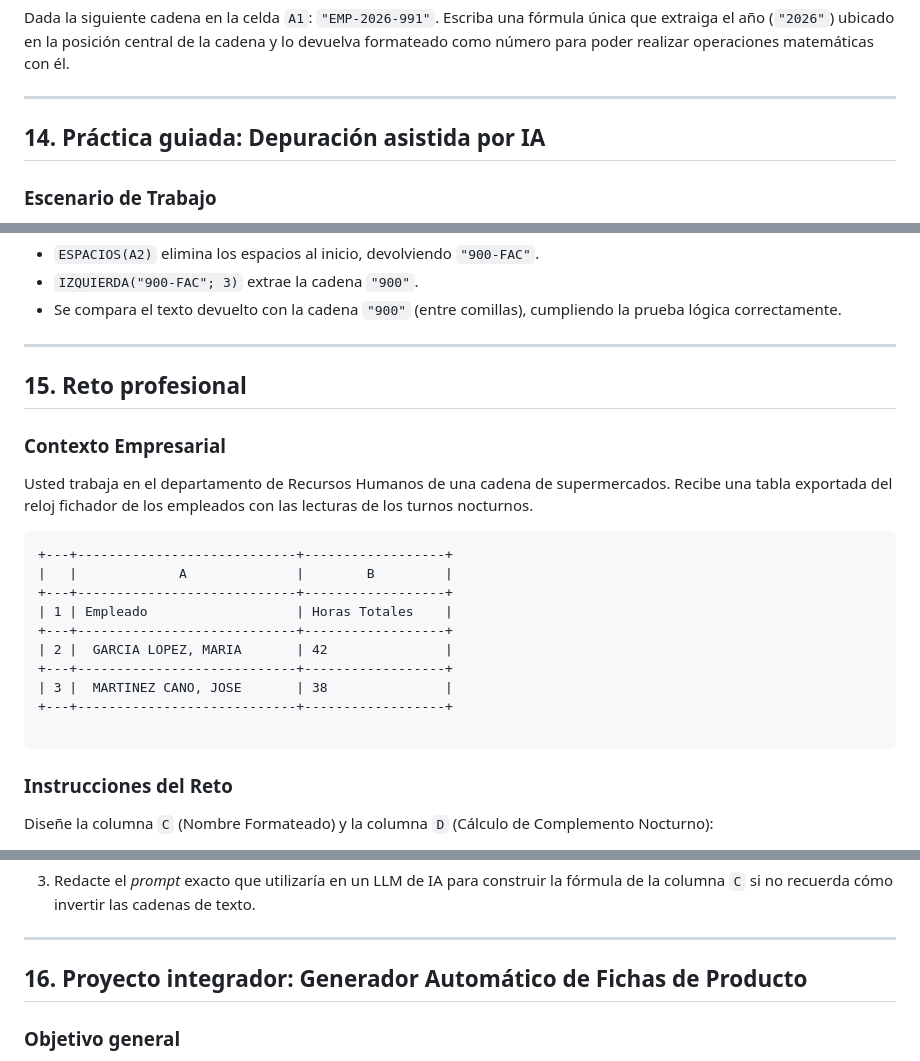
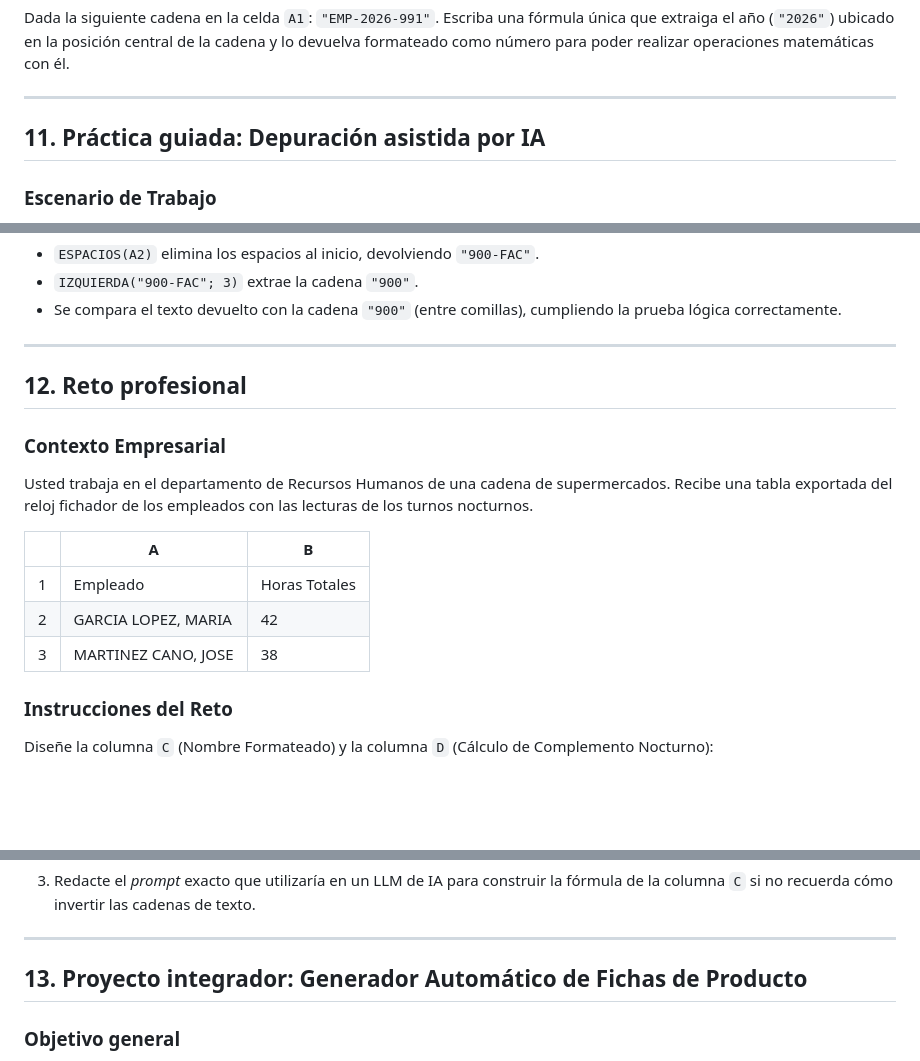
Before and after one commit to belgragar/IFCT56---Excel-avanzado-y-Power-BI, a Markdown page: Día.md, 3 parts joined by grey strips. Rendered like a GitHub page; blank space fills up the shorter version.

````diff
--- a/Día.md
+++ b/Día.md
@@ -286,7 +265,7 @@ Escriba una fórmula única que extraiga el año (`"2026"`) ubicado en la posici
 
 ---
 
-## 14. Práctica guiada: Depuración asistida por IA
+## 11. Práctica guiada: Depuración asistida por IA
 
 ### Escenario de Trabajo
 
@@ -321,24 +300,18 @@ El asistente devolverá una fórmula corregida similar a esta:
 
 ---
 
-## 15. Reto profesional
+## 12. Reto profesional
 
 ### Contexto Empresarial
 
 Usted trabaja en el departamento de Recursos Humanos de una cadena de supermercados. Recibe una tabla exportada del reloj fichador de los empleados con las lecturas de los turnos nocturnos.
 
-```
-+---+----------------------------+------------------+
-|   |             A              |        B         |
-+---+----------------------------+------------------+
-| 1 | Empleado                   | Horas Totales    |
-+---+----------------------------+------------------+
-| 2 |  GARCIA LOPEZ, MARIA       | 42               |
-+---+----------------------------+------------------+
-| 3 |  MARTINEZ CANO, JOSE       | 38               |
-+---+----------------------------+------------------+
+|   | A                          | B               |
+|---|-----------------------------|-----------------|
+| 1 | Empleado                   | Horas Totales   |
+| 2 | GARCIA LOPEZ, MARIA        | 42              |
+| 3 | MARTINEZ CANO, JOSE        | 38              |
 
-```
 
 ### Instrucciones del Reto
 
@@ -355,7 +328,7 @@ Diseñe la columna `C` (Nombre Formateado) y la columna `D` (Cálculo de Complem
 
 ---
 
-## 16. Proyecto integrador: Generador Automático de Fichas de Producto
+## 13. Proyecto integrador: Generador Automático de Fichas de Producto
 
 ### Objetivo general
 
````
Also changed, not shown: other parts of Día.md (+13 -34 lines).
